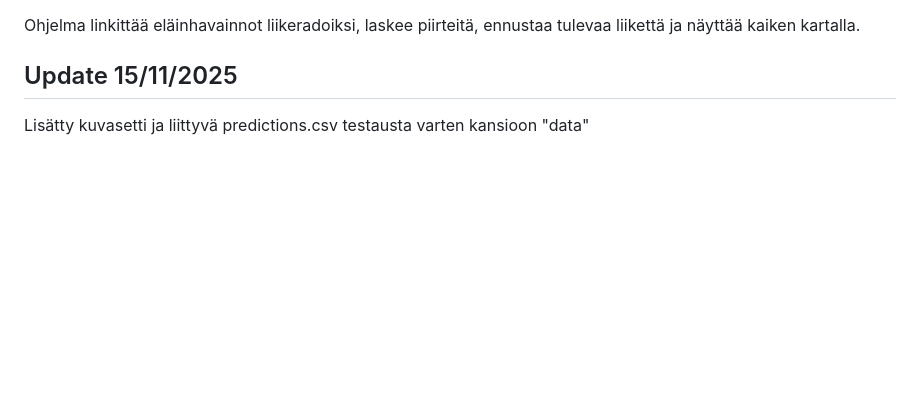
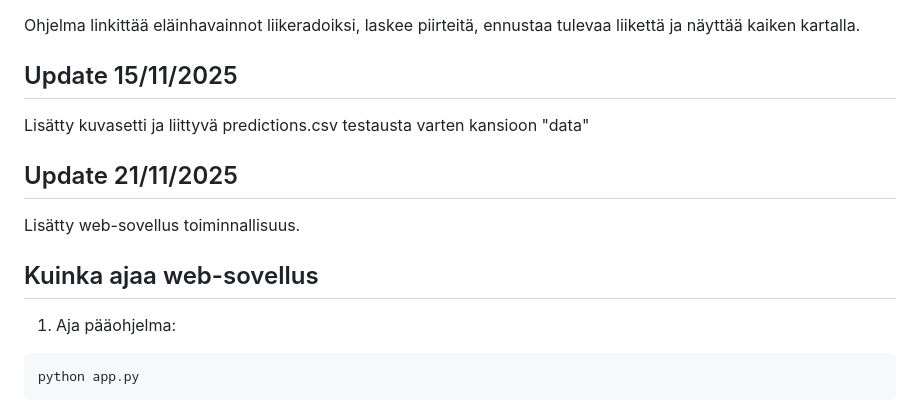
Before and after one commit to NickNoss/orava-ennustus, a Markdown page: README.md, the part around the change. Rendered like a GitHub page; blank space fills up the shorter version.

Commit message:
Update README with web app functionality details
Added web application functionality and instructions.

````diff
--- a/README.md
+++ b/README.md
@@ -191,3 +191,15 @@ Ohjelma linkittää eläinhavainnot liikeradoiksi, laskee piirteitä, ennustaa t
 ## Update 15/11/2025
 
 Lisätty kuvasetti ja liittyvä predictions.csv testausta varten kansioon "data"
+
+## Update 21/11/2025
+
+Lisätty web-sovellus toiminnallisuus.
+
+## Kuinka ajaa web-sovellus
+
+1. Aja pääohjelma:
+
+```bash
+python app.py
+```
````
